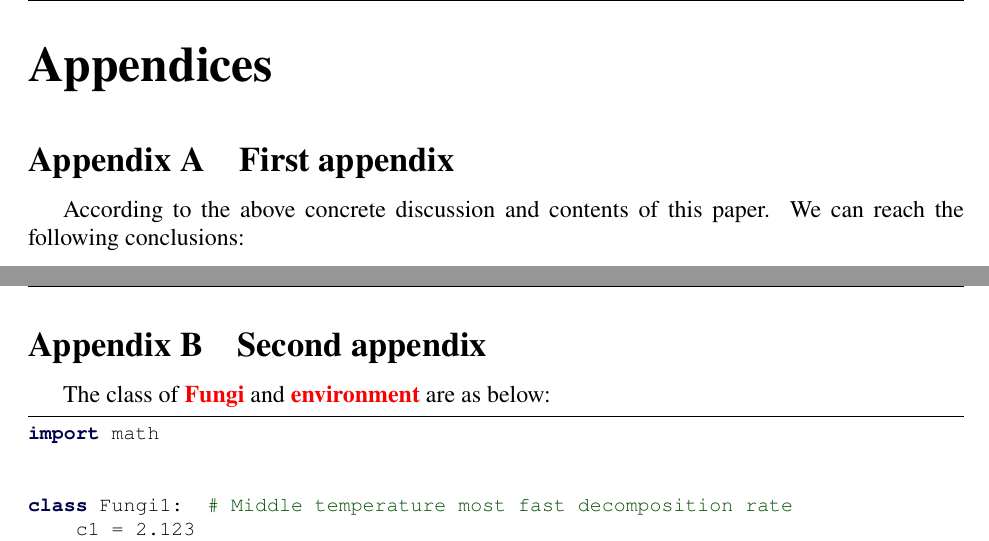
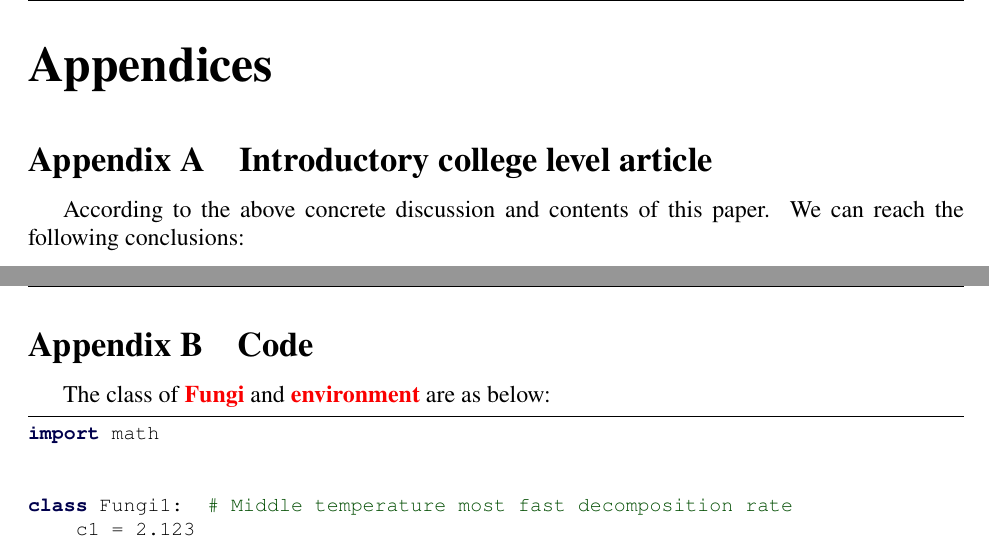
Before and after one commit to UtoKing/MCM2021, a LaTeX thesis (MCM2021.tex): two parts of pages 13 and 15 of 18, joined at a grey line, cut so that both start at the same text. Compiled offline with pdfLaTeX.

Commit message:
Final Version

```diff
--- a/MCM2021.tex
+++ b/MCM2021.tex
@@ -251,7 +250,7 @@ Honestly, there are lots of weaknesses:
 
 \begin{appendices}
 
-\section{First appendix}
+\section{Introductory college level article}
 According to the above concrete discussion and contents of this paper. We can reach the following conclusions:
 \begin{itemize}
   \item Fungi is an important microorganism to decompose the plant material and woody Fiber
@@ -291,7 +290,7 @@ They provide a lot of biological resources and greatly increase biodiversity.
 
 
 \newpage
-\section{Second appendix}
+\section{Code}
 
 % some more text \textcolor[rgb]{0.98,0.00,0.00}{\textbf{Input C++ source:}}
 % \lstinputlisting[language=C++]{./code/mcmthesis-sudoku.cpp}
```
Also changed, not shown: MCM2021.pdf, MCM2021.tex (3 more changed lines), 1 other file.
